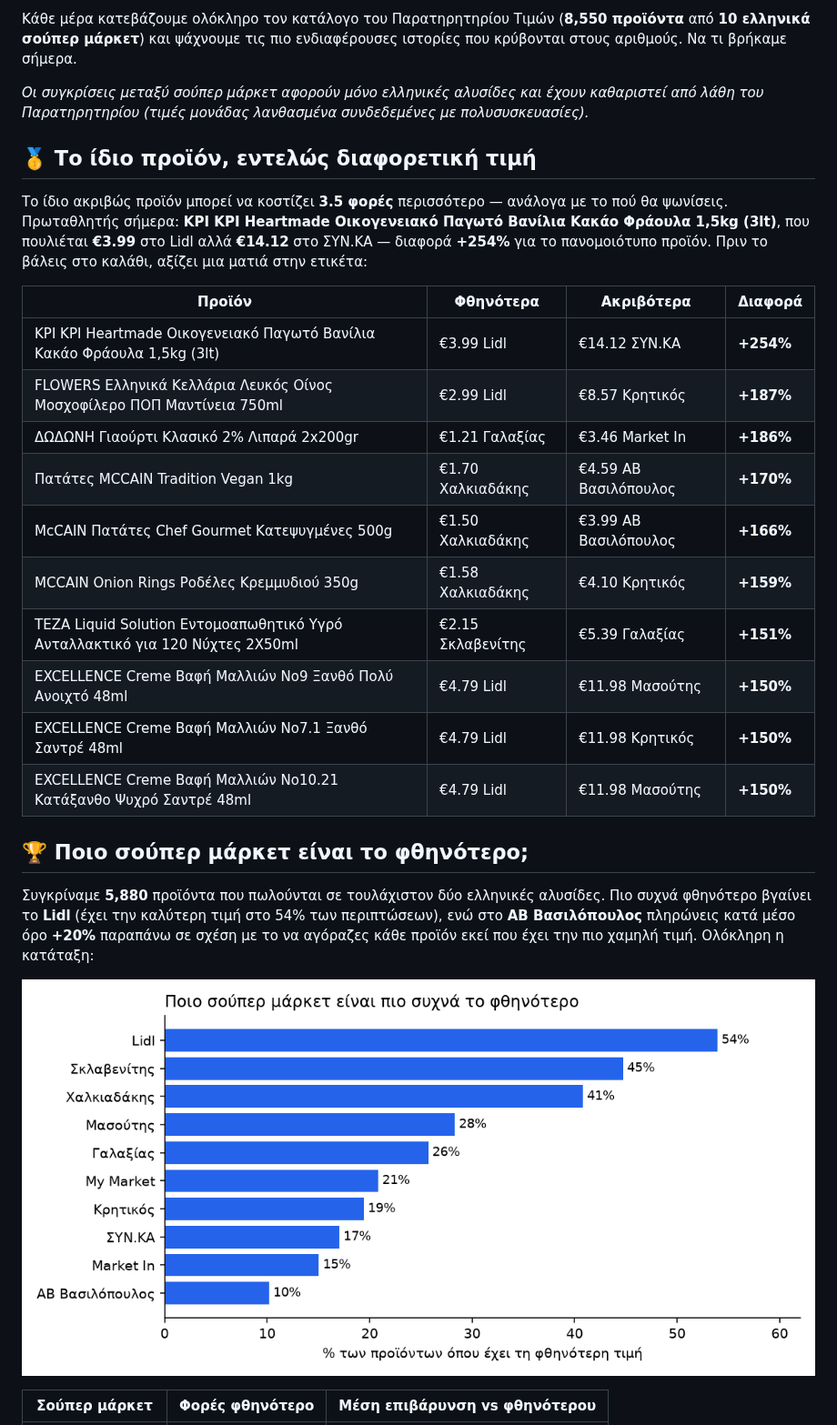
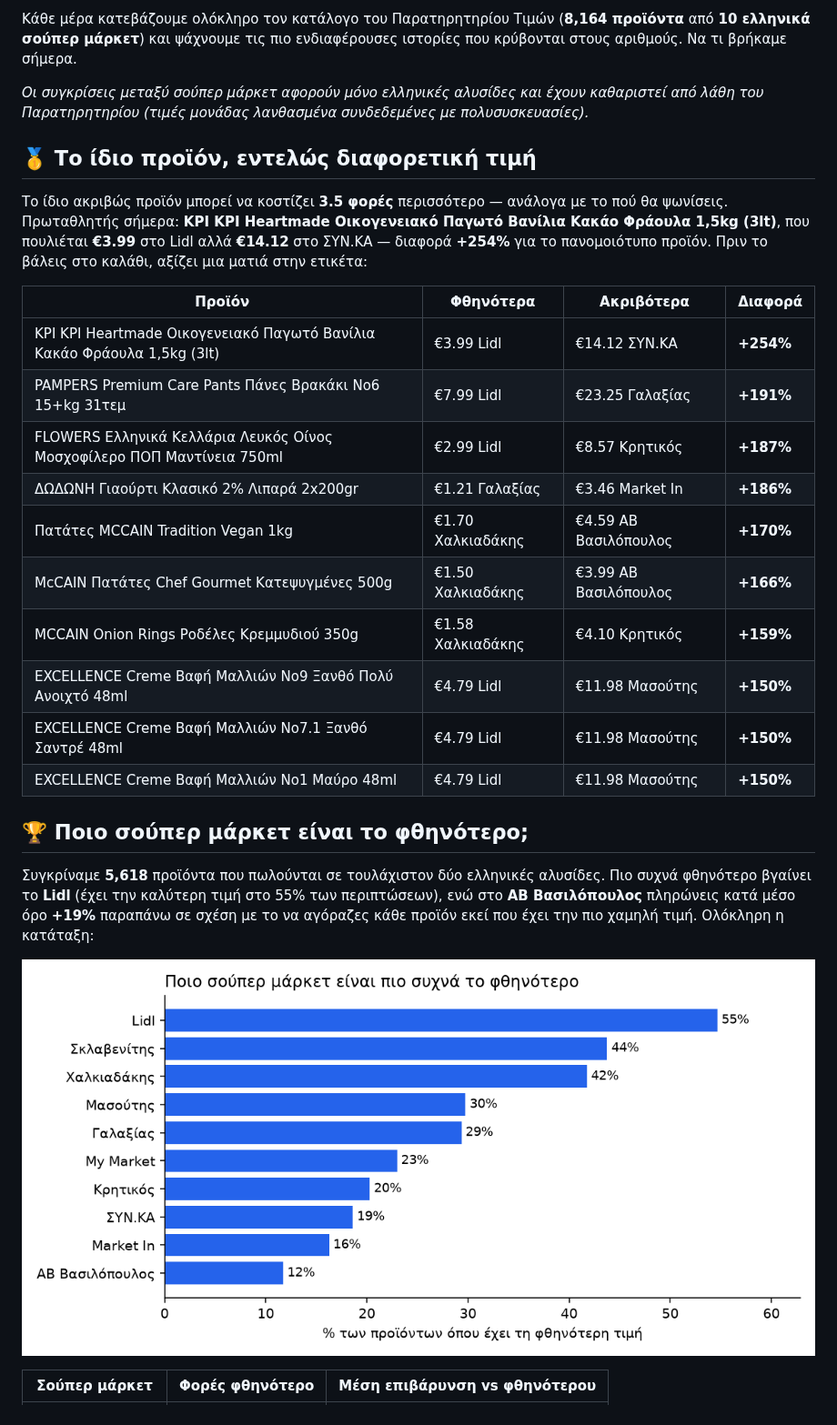
Before and after one commit to spyrosavl/posokanei, a Markdown page: STATS.md, the part around one of its changes. Shown at 91% size. Rendered like a GitHub page; pictures changed too: assets/cheapest.png.

```diff
--- a/STATS.md
+++ b/STATS.md
@@ -2,5 +2,5 @@
 
-Κάθε μέρα κατεβάζουμε ολόκληρο τον κατάλογο του Παρατηρητηρίου Τιμών (**8,550 προϊόντα** από **10 ελληνικά σούπερ μάρκετ**) και ψάχνουμε τις πιο ενδιαφέρουσες ιστορίες που κρύβονται στους αριθμούς. Να τι βρήκαμε σήμερα.
+Κάθε μέρα κατεβάζουμε ολόκληρο τον κατάλογο του Παρατηρητηρίου Τιμών (**8,164 προϊόντα** από **10 ελληνικά σούπερ μάρκετ**) και ψάχνουμε τις πιο ενδιαφέρουσες ιστορίες που κρύβονται στους αριθμούς. Να τι βρήκαμε σήμερα.
 
 _Οι συγκρίσεις μεταξύ σούπερ μάρκετ αφορούν μόνο ελληνικές αλυσίδες και έχουν καθαριστεί από λάθη του Παρατηρητηρίου (τιμές μονάδας λανθασμένα συνδεδεμένες με πολυσυσκευασίες)._
 
@@ -11,19 +11,19 @@ _Οι συγκρίσεις μεταξύ σούπερ μάρκετ αφορούν
 | Προϊόν | Φθηνότερα | Ακριβότερα | Διαφορά |
 |---|---|---|---|
 | ΚΡΙ ΚΡΙ Heartmade Οικογενειακό Παγωτό Βανίλια Κακάο Φράουλα 1,5kg (3lt) | €3.99 Lidl | €14.12 ΣΥΝ.ΚΑ | **+254%** |
+| PAMPERS Premium Care Pants Πάνες Βρακάκι No6 15+kg 31τεμ | €7.99 Lidl | €23.25 Γαλαξίας | **+191%** |
 | FLOWERS Ελληνικά Κελλάρια Λευκός Οίνος Μοσχοφίλερο ΠΟΠ Μαντίνεια 750ml | €2.99 Lidl | €8.57 Κρητικός | **+187%** |
 | ΔΩΔΩΝΗ Γιαούρτι Κλασικό 2% Λιπαρά 2x200gr | €1.21 Γαλαξίας | €3.46 Market In | **+186%** |
 | Πατάτες MCCAIN Tradition Vegan 1kg | €1.70 Χαλκιαδάκης | €4.59 ΑΒ Βασιλόπουλος | **+170%** |
 | McCAIN  Πατάτες Chef Gourmet Κατεψυγμένες 500g | €1.50 Χαλκιαδάκης | €3.99 ΑΒ Βασιλόπουλος | **+166%** |
 | MCCAIN  Onion Rings Ροδέλες Κρεμμυδιού 350g | €1.58 Χαλκιαδάκης | €4.10 Κρητικός | **+159%** |
-| TEZA Liquid Solution Εντομοαπωθητικό Υγρό Ανταλλακτικό για 120 Νύχτες 2X50ml | €2.15 Σκλαβενίτης | €5.39 Γαλαξίας | **+151%** |
 | EXCELLENCE Creme Βαφή Μαλλιών Νo9 Ξανθό Πολύ Ανοιχτό 48ml | €4.79 Lidl | €11.98 Μασούτης | **+150%** |
-| EXCELLENCE Creme Βαφή Μαλλιών Νo7.1 Ξανθό Σαντρέ 48ml | €4.79 Lidl | €11.98 Κρητικός | **+150%** |
-| EXCELLENCE Creme Βαφή Μαλλιών Νo10.21 Κατάξανθο Ψυχρό Σαντρέ 48ml | €4.79 Lidl | €11.98 Μασούτης | **+150%** |
+| EXCELLENCE Creme Βαφή Μαλλιών Νo7.1 Ξανθό Σαντρέ 48ml | €4.79 Lidl | €11.98 Μασούτης | **+150%** |
+| EXCELLENCE Creme Βαφή Μαλλιών Νo1 Μαύρο 48ml | €4.79 Lidl | €11.98 Μασούτης | **+150%** |
 
 ## 🏆 Ποιο σούπερ μάρκετ είναι το φθηνότερο;
 
-Συγκρίναμε **5,880** προϊόντα που πωλούνται σε τουλάχιστον δύο ελληνικές αλυσίδες. Πιο συχνά φθηνότερο βγαίνει το **Lidl** (έχει την καλύτερη τιμή στο 54% των περιπτώσεων), ενώ στο **ΑΒ Βασιλόπουλος** πληρώνεις κατά μέσο όρο **+20%** παραπάνω σε σχέση με το να αγόραζες κάθε προϊόν εκεί που έχει την πιο χαμηλή τιμή. Ολόκληρη η κατάταξη:
+Συγκρίναμε **5,618** προϊόντα που πωλούνται σε τουλάχιστον δύο ελληνικές αλυσίδες. Πιο συχνά φθηνότερο βγαίνει το **Lidl** (έχει την καλύτερη τιμή στο 55% των περιπτώσεων), ενώ στο **ΑΒ Βασιλόπουλος** πληρώνεις κατά μέσο όρο **+19%** παραπάνω σε σχέση με το να αγόραζες κάθε προϊόν εκεί που έχει την πιο χαμηλή τιμή. Ολόκληρη η κατάταξη:
 
 ![Κατάταξη φθηνότερου](assets/cheapest.png)
 
```
Also changed, not shown: other parts of STATS.md (+37 -37 lines), assets/greece_vs_europe.png, assets/products.png, assets/shop_around.png, 3 other files.
